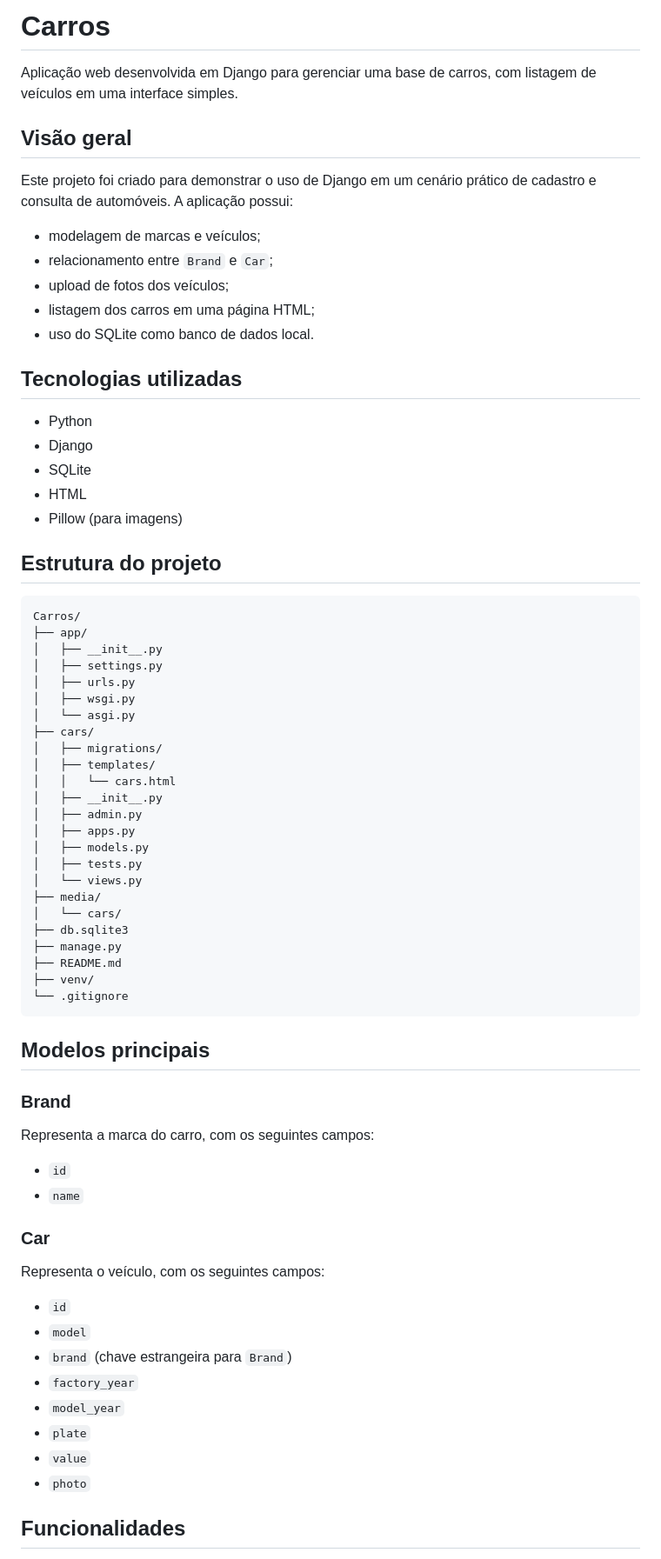
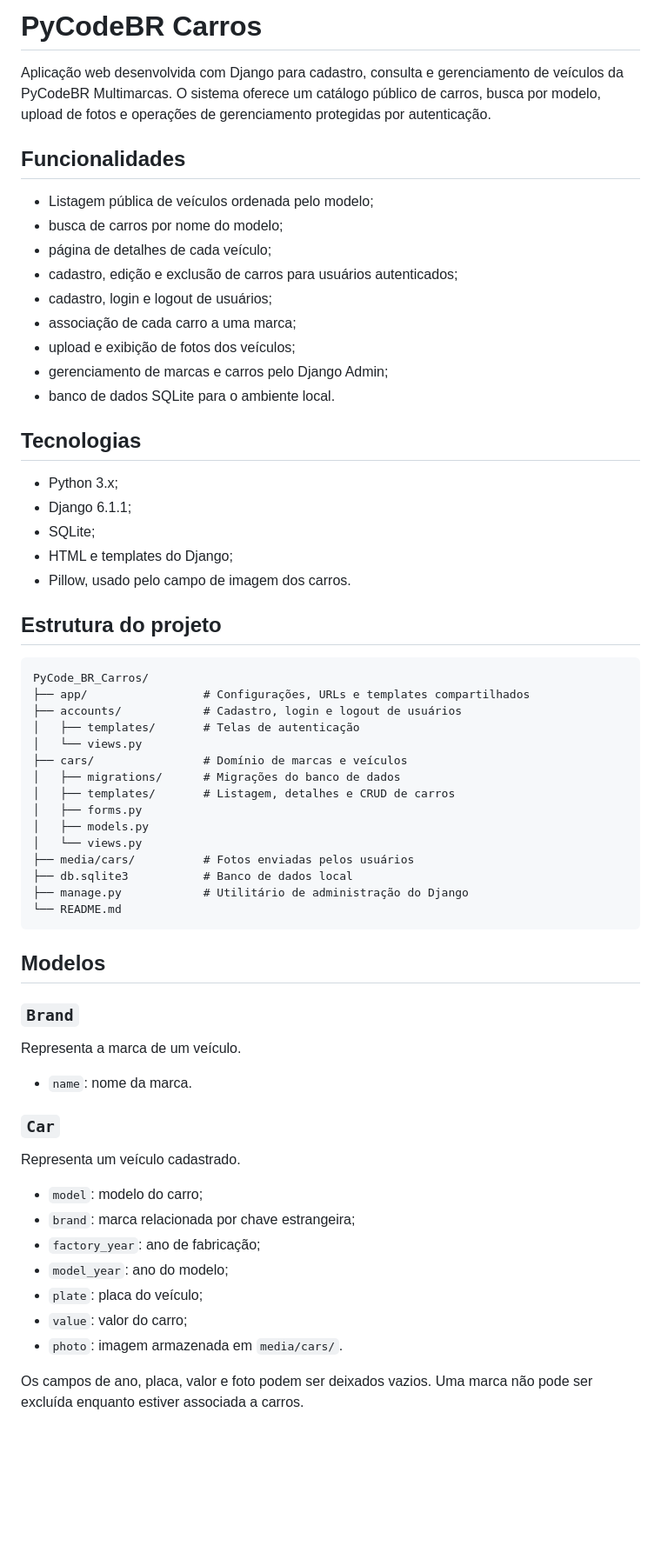
Before and after one commit to ViniciusMata/PyCode_BR_Carros, a Markdown page: README.md, the part around one of its changes. Shown at 87% size. Drawn GitHub-style; blank space fills up the shorter version.

Commit message:
Atualização README.md

````diff
--- a/README.md
+++ b/README.md
@@ -1,75 +1,66 @@
-# Carros
+# PyCodeBR Carros
 
-Aplicação web desenvolvida em Django para gerenciar uma base de carros, com listagem de veículos em uma interface simples.
+Aplicação web desenvolvida com Django para cadastro, consulta e gerenciamento de veículos da PyCodeBR Multimarcas. O sistema oferece um catálogo público de carros, busca por modelo, upload de fotos e operações de gerenciamento protegidas por autenticação.
 
-## Visão geral
+## Funcionalidades
 
-Este projeto foi criado para demonstrar o uso de Django em um cenário prático de cadastro e consulta de automóveis. A aplicação possui:
+- Listagem pública de veículos ordenada pelo modelo;
+- busca de carros por nome do modelo;
+- página de detalhes de cada veículo;
+- cadastro, edição e exclusão de carros para usuários autenticados;
+- cadastro, login e logout de usuários;
+- associação de cada carro a uma marca;
+- upload e exibição de fotos dos veículos;
+- gerenciamento de marcas e carros pelo Django Admin;
+- banco de dados SQLite para o ambiente local.
 
-- modelagem de marcas e veículos;
-- relacionamento entre `Brand` e `Car`;
-- upload de fotos dos veículos;
-- listagem dos carros em uma página HTML;
-- uso do SQLite como banco de dados local.
+## Tecnologias
 
-## Tecnologias utilizadas
-
-- Python
-- Django
-- SQLite
-- HTML
-- Pillow (para imagens)
+- Python 3.x;
+- Django 6.1.1;
+- SQLite;
+- HTML e templates do Django;
+- Pillow, usado pelo campo de imagem dos carros.
 
 ## Estrutura do projeto
 
 ```text
-Carros/
-├── app/
-│   ├── __init__.py
-│   ├── settings.py
-│   ├── urls.py
-│   ├── wsgi.py
-│   └── asgi.py
-├── cars/
-│   ├── migrations/
-│   ├── templates/
-│   │   └── cars.html
-│   ├── __init__.py
-│   ├── admin.py
-│   ├── apps.py
+PyCode_BR_Carros/
+├── app/                 # Configurações, URLs e templates compartilhados
+├── accounts/            # Cadastro, login e logout de usuários
+│   ├── templates/       # Telas de autenticação
+│   └── views.py
+├── cars/                # Domínio de marcas e veículos
+│   ├── migrations/      # Migrações do banco de dados
+│   ├── templates/       # Listagem, detalhes e CRUD de carros
+│   ├── forms.py
 │   ├── models.py
-│   ├── tests.py
 │   └── views.py
-├── media/
-│   └── cars/
-├── db.sqlite3
-├── manage.py
-├── README.md
-├── venv/
-└── .gitignore
+├── media/cars/          # Fotos enviadas pelos usuários
+├── db.sqlite3           # Banco de dados local
+├── manage.py            # Utilitário de administração do Django
+└── README.md
 ```
 
-## Modelos principais
+## Modelos
 
-### Brand
+### `Brand`
 
-Representa a marca do carro, com os seguintes campos:
+Representa a marca de um veículo.
 
-- `id`
-- `name`
+- `name`: nome da marca.
 
-### Car
+### `Car`
 
-Representa o veículo, com os seguintes campos:
+Representa um veículo cadastrado.
 
-- `id`
-- `model`
-- `brand` (chave estrangeira para `Brand`)
-- `factory_year`
-- `model_year`
-- `plate`
-- `value`
-- `photo`
+- `model`: modelo do carro;
+- `brand`: marca relacionada por chave estrangeira;
+- `factory_year`: ano de fabricação;
+- `model_year`: ano do modelo;
+- `plate`: placa do veículo;
+- `value`: valor do carro;
+- `photo`: imagem armazenada em `media/cars/`.
 
-## Funcionalidades
+Os campos de ano, placa, valor e foto podem ser deixados vazios. Uma marca não pode ser excluída enquanto estiver associada a carros.
 
````
Also changed, not shown: other parts of README.md (+52 -35 lines).
